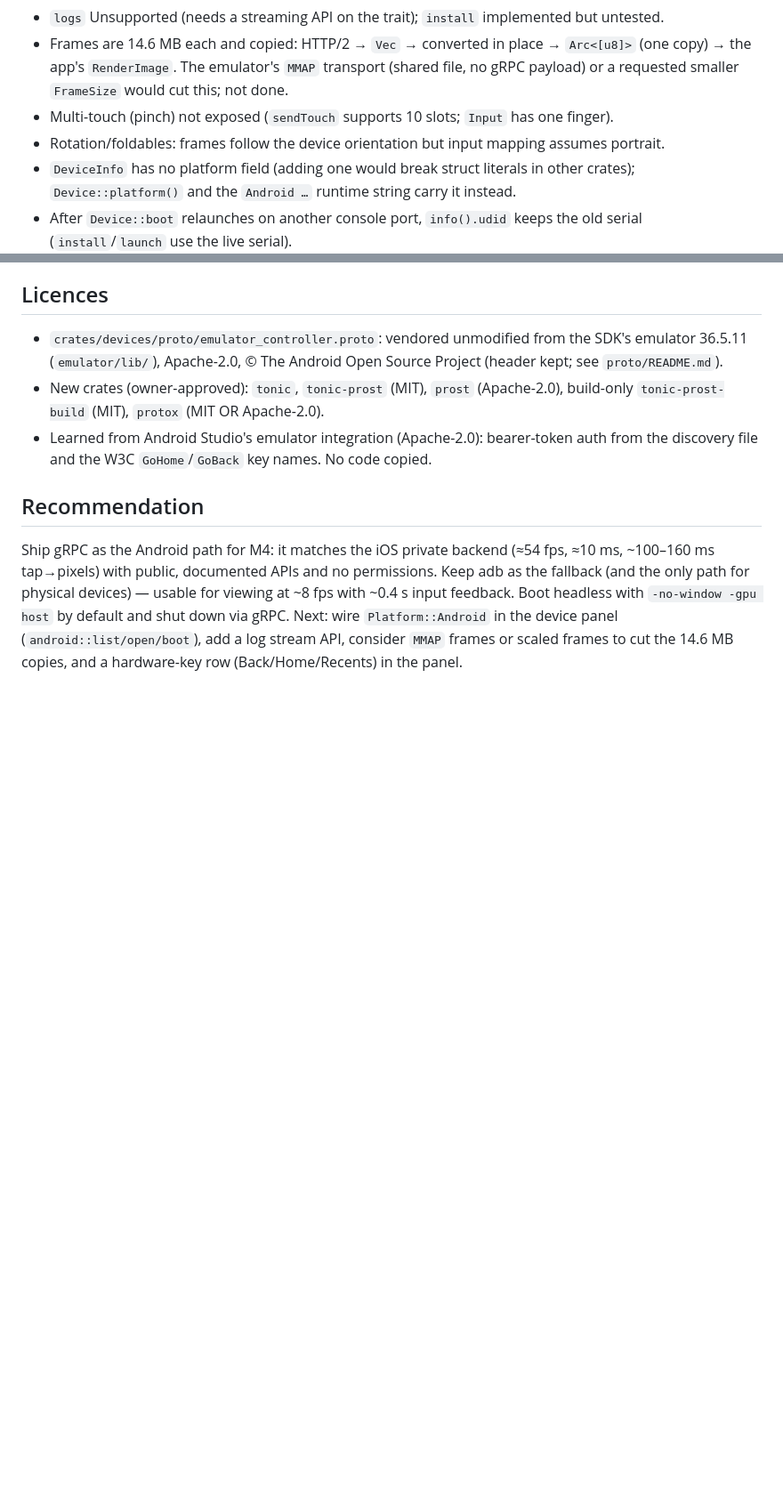
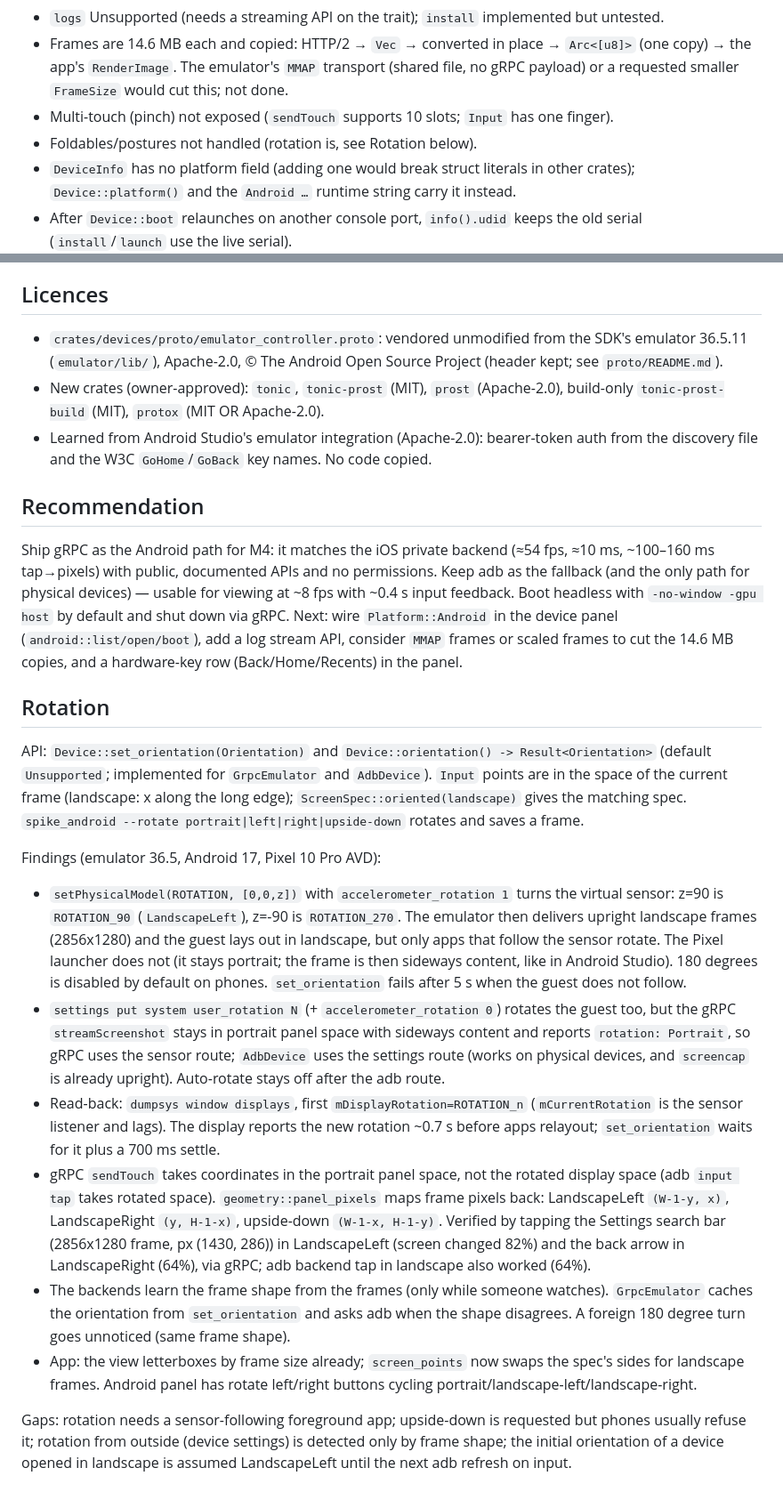
Before and after one commit to KVNLS/Hangar, a Markdown page: spikes/m4-android-notes.md, 2 parts joined by grey strips. Shown at 89% size. Rendered like a GitHub page; blank space fills up the shorter version.

Commit message:
docs: Android rotation notes, PLAN update
Co-Authored-By: Claude Opus 5.5 <noreply@anthropic.com>

```diff
--- a/spikes/m4-android-notes.md
+++ b/spikes/m4-android-notes.md
@@ -187,7 +187,7 @@ Gaps:
   the app's `RenderImage`. The emulator's `MMAP` transport (shared file, no gRPC payload) or a requested
   smaller `FrameSize` would cut this; not done.
 - Multi-touch (pinch) not exposed (`sendTouch` supports 10 slots; `Input` has one finger).
-- Rotation/foldables: frames follow the device orientation but input mapping assumes portrait.
+- Foldables/postures not handled (rotation is, see Rotation below).
 - `DeviceInfo` has no platform field (adding one would break struct literals in other crates);
   `Device::platform()` and the `Android …` runtime string carry it instead.
 - After `Device::boot` relaunches on another console port, `info().udid` keeps the old serial
@@ -213,3 +213,38 @@ for physical devices) — usable for viewing at ~8 fps with ~0.4 s input feedbac
 `-no-window -gpu host` by default and shut down via gRPC. Next: wire `Platform::Android` in the device
 panel (`android::list/open/boot`), add a log stream API, consider `MMAP` frames or scaled frames to cut
 the 14.6 MB copies, and a hardware-key row (Back/Home/Recents) in the panel.
+
+## Rotation
+
+API: `Device::set_orientation(Orientation)` and `Device::orientation() -> Result<Orientation>` (default
+`Unsupported`; implemented for `GrpcEmulator` and `AdbDevice`). `Input` points are in the space of the current
+frame (landscape: x along the long edge); `ScreenSpec::oriented(landscape)` gives the matching spec.
+`spike_android --rotate portrait|left|right|upside-down` rotates and saves a frame.
+
+Findings (emulator 36.5, Android 17, Pixel 10 Pro AVD):
+- `setPhysicalModel(ROTATION, [0,0,z])` with `accelerometer_rotation 1` turns the virtual sensor: z=90 is
+  `ROTATION_90` (`LandscapeLeft`), z=-90 is `ROTATION_270`. The emulator then delivers upright landscape frames
+  (2856x1280) and the guest lays out in landscape, but only apps that follow the sensor rotate. The Pixel
+  launcher does not (it stays portrait; the frame is then sideways content, like in Android Studio). 180 degrees
+  is disabled by default on phones. `set_orientation` fails after 5 s when the guest does not follow.
+- `settings put system user_rotation N` (+ `accelerometer_rotation 0`) rotates the guest too, but the gRPC
+  `streamScreenshot` stays in portrait panel space with sideways content and reports `rotation: Portrait`, so
+  gRPC uses the sensor route; `AdbDevice` uses the settings route (works on physical devices, and `screencap`
+  is already upright). Auto-rotate stays off after the adb route.
+- Read-back: `dumpsys window displays`, first `mDisplayRotation=ROTATION_n` (`mCurrentRotation` is the sensor
+  listener and lags). The display reports the new rotation ~0.7 s before apps relayout; `set_orientation`
+  waits for it plus a 700 ms settle.
+- gRPC `sendTouch` takes coordinates in the portrait panel space, not the rotated display space (adb
+  `input tap` takes rotated space). `geometry::panel_pixels` maps frame pixels back: LandscapeLeft
+  `(W-1-y, x)`, LandscapeRight `(y, H-1-x)`, upside-down `(W-1-x, H-1-y)`. Verified by tapping the Settings
+  search bar (2856x1280 frame, px (1430, 286)) in LandscapeLeft (screen changed 82%) and the back arrow in
+  LandscapeRight (64%), via gRPC; adb backend tap in landscape also worked (64%).
+- The backends learn the frame shape from the frames (only while someone watches). `GrpcEmulator` caches the
+  orientation from `set_orientation` and asks adb when the shape disagrees. A foreign 180 degree turn goes
+  unnoticed (same frame shape).
+- App: the view letterboxes by frame size already; `screen_points` now swaps the spec's sides for landscape
+  frames. Android panel has rotate left/right buttons cycling portrait/landscape-left/landscape-right.
+
+Gaps: rotation needs a sensor-following foreground app; upside-down is requested but phones usually refuse it;
+rotation from outside (device settings) is detected only by frame shape; the initial orientation of a device
+opened in landscape is assumed LandscapeLeft until the next adb refresh on input.
```
Also changed, not shown: PLAN.md (+2 -1 lines).
